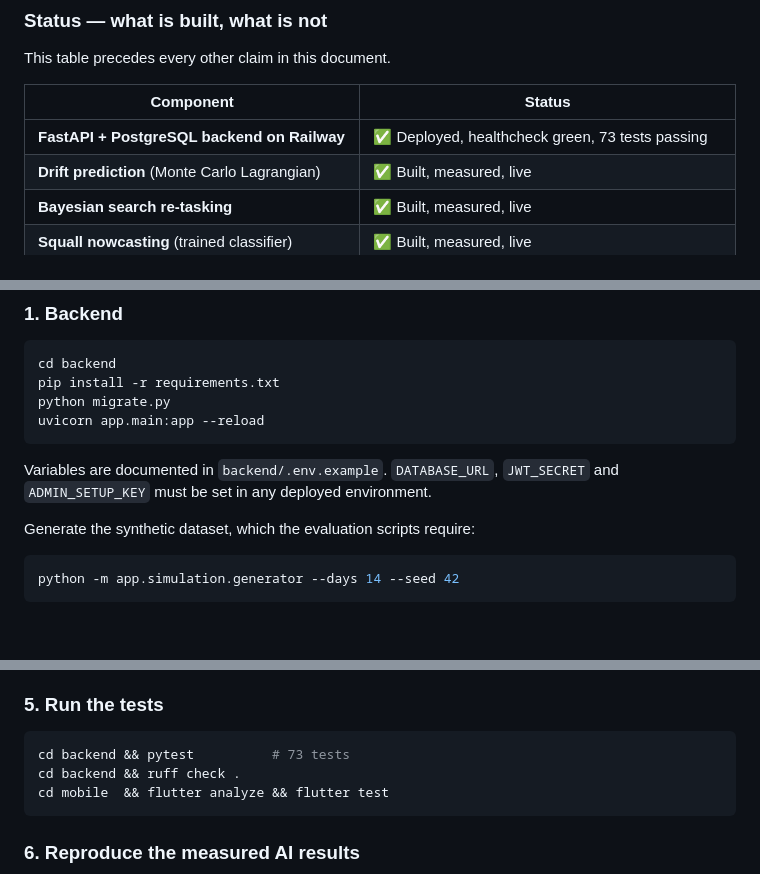
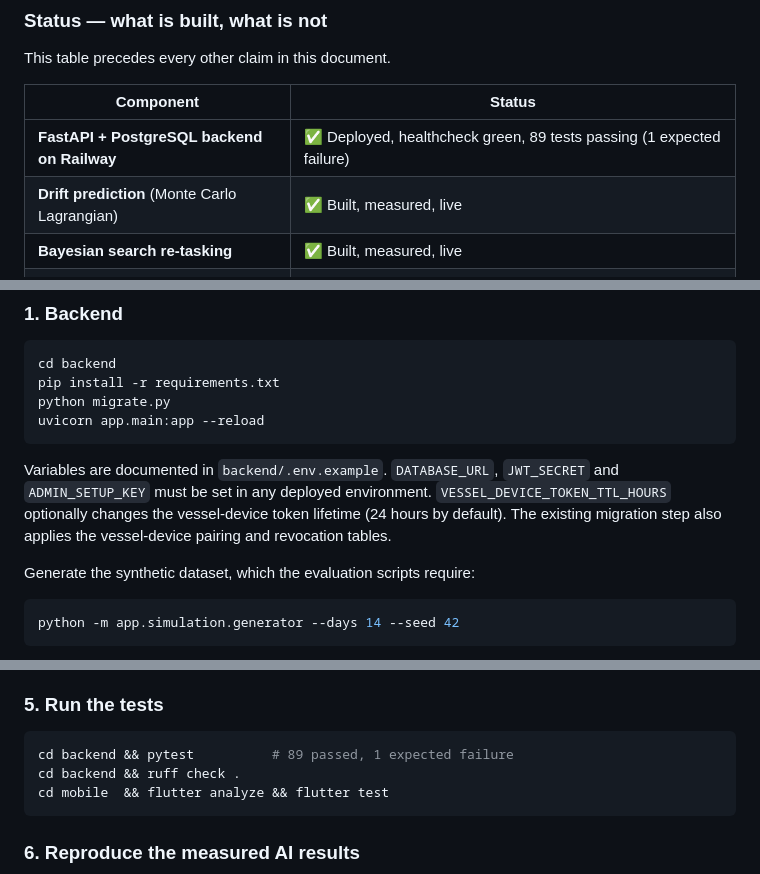
Before and after one commit to Aquanons/AIHackathon2026_Aquanons_AqOne, a Markdown page: README.md, 3 parts joined by grey strips. Drawn GitHub-style; blank space fills up the shorter version.

````diff
--- a/README.md
+++ b/README.md
@@ -35,7 +35,7 @@ This table precedes every other claim in this document.
 
 | Component | Status |
 |---|---|
-| **FastAPI + PostgreSQL backend on Railway** | ✅ Deployed, healthcheck green, 73 tests passing |
+| **FastAPI + PostgreSQL backend on Railway** | ✅ Deployed, healthcheck green, 89 tests passing (1 expected failure) |
 | **Drift prediction** (Monte Carlo Lagrangian) | ✅ Built, measured, live |
 | **Bayesian search re-tasking** | ✅ Built, measured, live |
 | **Squall nowcasting** (trained classifier) | ✅ Built, measured, live |
@@ -293,6 +304,9 @@ uvicorn app.main:app --reload
 
 Variables are documented in `backend/.env.example`. `DATABASE_URL`,
 `JWT_SECRET` and `ADMIN_SETUP_KEY` must be set in any deployed environment.
+`VESSEL_DEVICE_TOKEN_TTL_HOURS` optionally changes the vessel-device token
+lifetime (24 hours by default). The existing migration step also applies the
+vessel-device pairing and revocation tables.
 
 Generate the synthetic dataset, which the evaluation scripts require:
 
@@ -361,7 +380,7 @@ see the status table above and [`firmware/buoy/README.md`](firmware/buoy/README.
 ### 5. Run the tests
 
 ```bash
-cd backend && pytest          # 73 tests
+cd backend && pytest          # 89 passed, 1 expected failure
 cd backend && ruff check .
 cd mobile  && flutter analyze && flutter test
 ```
````
Also changed, not shown: other parts of README.md (+24 -6 lines).
